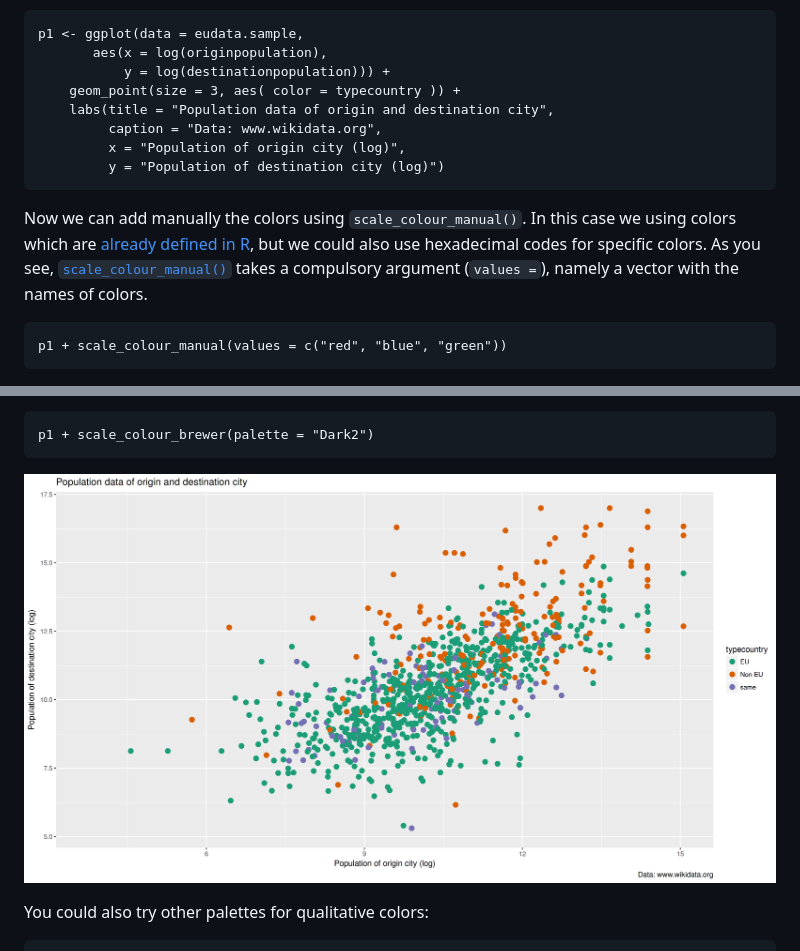
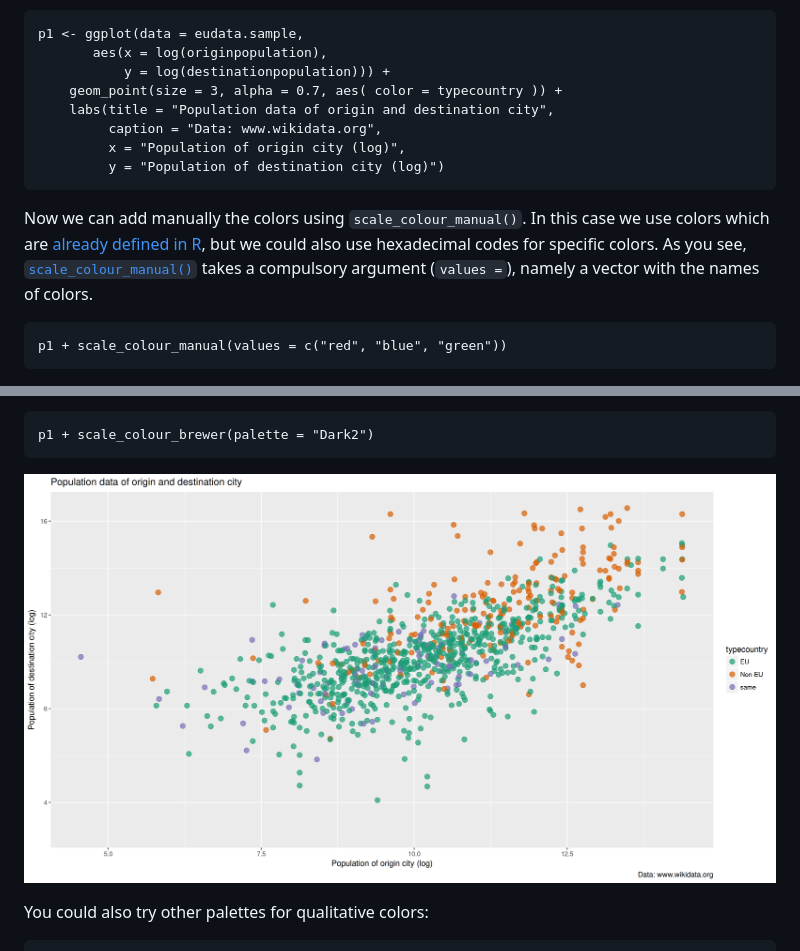
Before and after one commit to rogorido/sistercities, a Markdown page: sistercities.md, 2 parts joined by grey strips. Drawn GitHub-style; pictures changed too: images/plot06.png (added).

Commit message:
Nuevo plot y mejoras variadas.

````diff
--- a/sistercities.md
+++ b/sistercities.md
@@ -302,14 +302,14 @@ First of all we store our graph in a varible to use it several times, changing o
 p1 <- ggplot(data = eudata.sample,
        aes(x = log(originpopulation),
            y = log(destinationpopulation))) +
-    geom_point(size = 3, aes( color = typecountry )) +
+    geom_point(size = 3, alpha = 0.7, aes( color = typecountry )) +
     labs(title = "Population data of origin and destination city",
          caption = "Data: www.wikidata.org",
          x = "Population of origin city (log)",
          y = "Population of destination city (log)")
 ```
 
-Now we can add manually the colors using `scale_colour_manual()`. In this case we using colors which are [already defined in R](http://www.stat.columbia.edu/~tzheng/files/Rcolor.pdf), but we could also use hexadecimal codes for specific colors. As you see, [`scale_colour_manual()`](http://ggplot2.tidyverse.org/reference/scale_manual.html) takes a compulsory argument (`values =`), namely a vector with the names of colors.
+Now we can add manually the colors using `scale_colour_manual()`. In this case we use colors which are [already defined in R](http://www.stat.columbia.edu/~tzheng/files/Rcolor.pdf), but we could also use hexadecimal codes for specific colors. As you see, [`scale_colour_manual()`](http://ggplot2.tidyverse.org/reference/scale_manual.html) takes a compulsory argument (`values =`), namely a vector with the names of colors.
 
 ```{r}
 p1 + scale_colour_manual(values = c("red", "blue", "green"))
@@ -321,7 +321,7 @@ In this way we can create graphs with our preferred colors. But often it is more
 ```{r}
 p1 + scale_colour_brewer(palette = "Dark2")
 ```
-![plot6](images/plot6.png)
+![plot06](images/plot06.png)
 
 You could also try other palettes for qualitative colors:
 ```{r}
````
Also changed, not shown: other parts of sistercities.md (+1 -1 lines).
